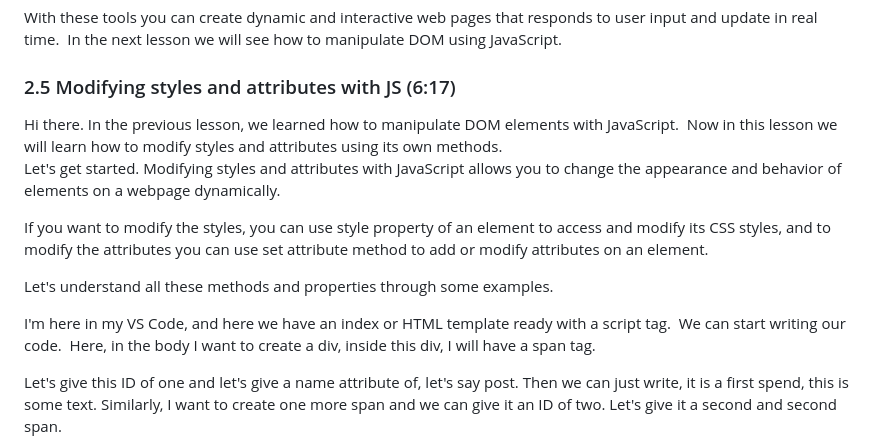
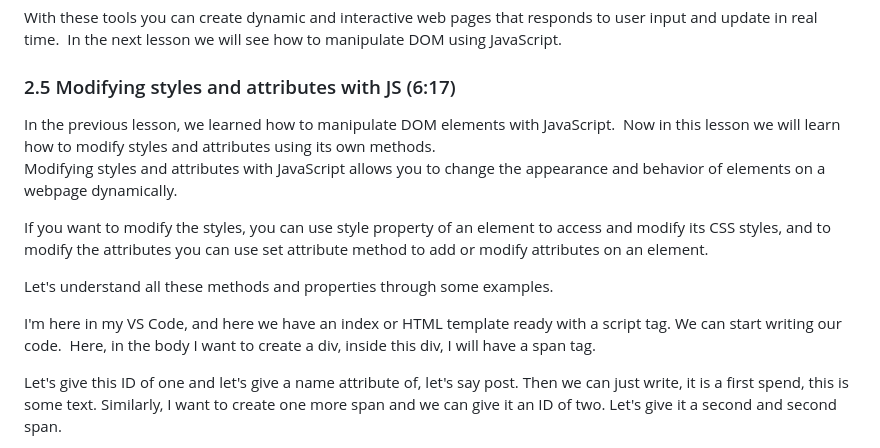
Before and after one commit to bbauska/BI-JS-for-webdev, a Markdown page: README.md, the part around one of its changes. Drawn GitHub-style.

```diff
--- a/README.md
+++ b/README.md
@@ -1908,12 +1908,12 @@ In the next lesson we will see how to manipulate DOM using JavaScript.
 <!--~~~~~~~~~~~~~~~~~~~~~~~~~~~~~~~~~~~~~~~~~~~~~~~~~~~~~~~~~~~~~~~~~~~~~~~~~~~~~~~~~~~~~~~~~~~~-->
 <h3 id="ch2-5">2.5 Modifying styles and attributes with JS (6:17)</h3>
 <!--~~~~~~~~~~~~~~~~~~~~~~~~~~~~~~~~~~~~~~~~~~~~~~~~~~~~~~~~~~~~~~~~~~~~~~~~~~~~~~~~~~~~~~~~~~~~-->
-Hi there. In the previous lesson, we learned how to manipulate DOM
+In the previous lesson, we learned how to manipulate DOM
 elements with JavaScript.
 Now in this lesson we will learn how to modify styles and attributes
 using its own methods.
 
-Let&apos;s get started. Modifying styles and attributes with
+Modifying styles and attributes with
 JavaScript allows you to change the appearance and behavior of elements
 on a webpage dynamically.
 
@@ -1926,10 +1926,10 @@ Let&apos;s understand all these methods and properties through some
 examples.
 
 I&apos;m here in my VS Code, and here we have an index or HTML template
-ready with a script tag.
-We can start writing our code.
-Here, in the body I want to create a div, inside this div, I will have a
-span tag.
+ready with a script tag. We can start writing our code.
+Here, in the body I want to create a <span class="consolas">div</span>,
+inside this <span class="consolas">div</span>, I will have a
+<span class="consolas">span tag</span>.
 
 Let&apos;s give this ID of one and let&apos;s give a name attribute of, let&apos;s
 say post. Then we can just write, it is a first spend, this is some
```
Also changed, not shown: other parts of README.md (+22 -23 lines).
